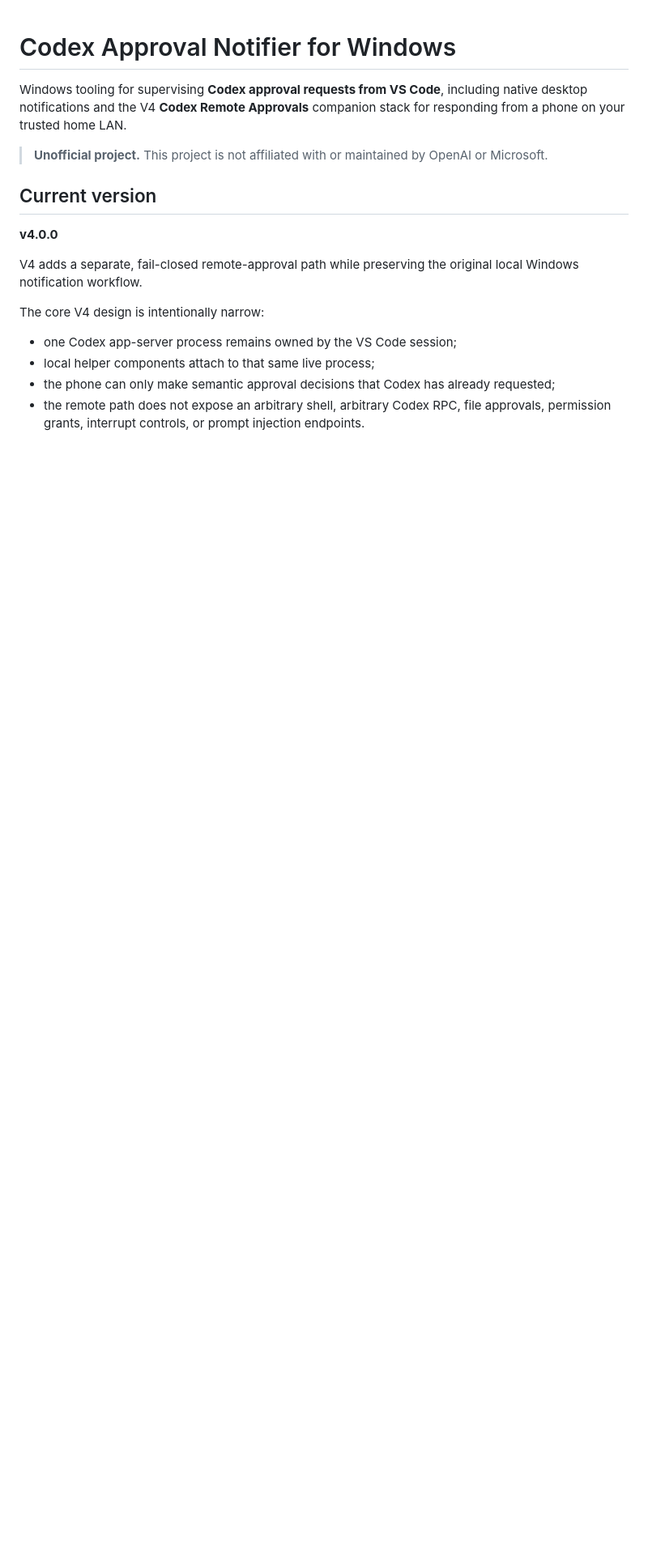
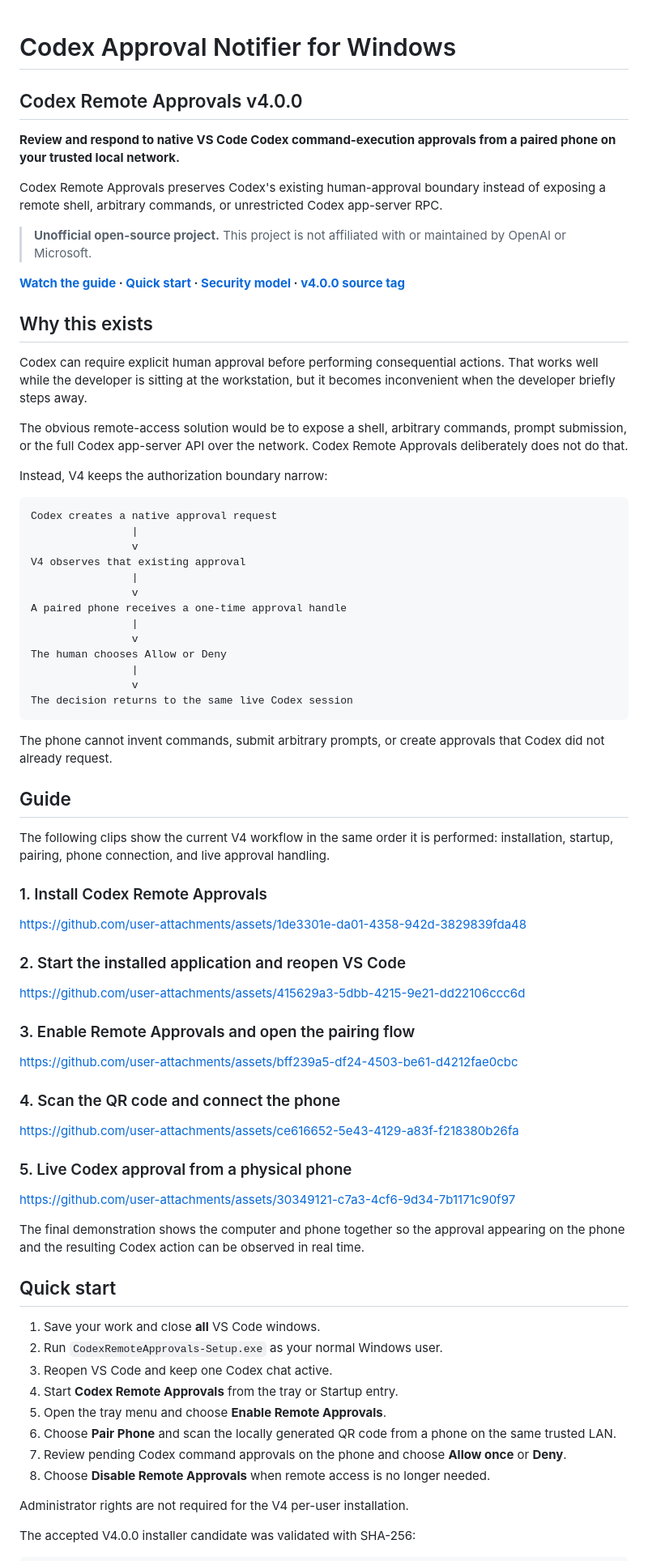
Before and after one commit to tobiasGuta/VS-Code-Codex-Approval-Notifier-for-Windows, a Markdown page: README.md, the part around one of its changes. Shown at 81% size. GitHub-like rendering; blank space fills up the shorter version.

Commit message:
docs: improve v4 README presentation

````diff
--- a/README.md
+++ b/README.md
@@ -1,18 +1,79 @@
 # Codex Approval Notifier for Windows
 
-Windows tooling for supervising **Codex approval requests from VS Code**, including native desktop notifications and the V4 **Codex Remote Approvals** companion stack for responding from a phone on your trusted home LAN.
+## Codex Remote Approvals v4.0.0
 
-> **Unofficial project.** This project is not affiliated with or maintained by OpenAI or Microsoft.
+**Review and respond to native VS Code Codex command-execution approvals from a paired phone on your trusted local network.**
 
-## Current version
+Codex Remote Approvals preserves Codex's existing human-approval boundary instead of exposing a remote shell, arbitrary commands, or unrestricted Codex app-server RPC.
 
-**v4.0.0**
+> **Unofficial open-source project.** This project is not affiliated with or maintained by OpenAI or Microsoft.
 
-V4 adds a separate, fail-closed remote-approval path while preserving the original local Windows notification workflow.
+**[Watch the guide](#guide) · [Quick start](#quick-start) · [Security model](#security-model) · [v4.0.0 source tag](https://github.com/tobiasGuta/VS-Code-Codex-Approval-Notifier-for-Windows/tree/v4.0.0)**
 
-The core V4 design is intentionally narrow:
+## Why this exists
 
-- one Codex app-server process remains owned by the VS Code session;
-- local helper components attach to that same live process;
-- the phone can only make semantic approval decisions that Codex has already requested;
-- the remote path does not expose an arbitrary shell, arbitrary Codex RPC, file approvals, permission grants, interrupt controls, or prompt injection endpoints.
+Codex can require explicit human approval before performing consequential actions. That works well while the developer is sitting at the workstation, but it becomes inconvenient when the developer briefly steps away.
+
+The obvious remote-access solution would be to expose a shell, arbitrary commands, prompt submission, or the full Codex app-server API over the network. Codex Remote Approvals deliberately does not do that.
+
+Instead, V4 keeps the authorization boundary narrow:
+
+```text
+Codex creates a native approval request
+                |
+                v
+V4 observes that existing approval
+                |
+                v
+A paired phone receives a one-time approval handle
+                |
+                v
+The human chooses Allow or Deny
+                |
+                v
+The decision returns to the same live Codex session
+```
+
+The phone cannot invent commands, submit arbitrary prompts, or create approvals that Codex did not already request.
+
+## Guide
+
+The following clips show the current V4 workflow in the same order it is performed: installation, startup, pairing, phone connection, and live approval handling.
+
+### 1. Install Codex Remote Approvals
+
+https://github.com/user-attachments/assets/1de3301e-da01-4358-942d-3829839fda48
+
+### 2. Start the installed application and reopen VS Code
+
+https://github.com/user-attachments/assets/415629a3-5dbb-4215-9e21-dd22106ccc6d
+
+### 3. Enable Remote Approvals and open the pairing flow
+
+https://github.com/user-attachments/assets/bff239a5-df24-4503-be61-d4212fae0cbc
+
+### 4. Scan the QR code and connect the phone
+
+https://github.com/user-attachments/assets/ce616652-5e43-4129-a83f-f218380b26fa
+
+### 5. Live Codex approval from a physical phone
+
+https://github.com/user-attachments/assets/30349121-c7a3-4cf6-9d34-7b1171c90f97
+
+The final demonstration shows the computer and phone together so the approval appearing on the phone and the resulting Codex action can be observed in real time.
+
+## Quick start
+
+1. Save your work and close **all** VS Code windows.
+2. Run `CodexRemoteApprovals-Setup.exe` as your normal Windows user.
+3. Reopen VS Code and keep one Codex chat active.
+4. Start **Codex Remote Approvals** from the tray or Startup entry.
+5. Open the tray menu and choose **Enable Remote Approvals**.
+6. Choose **Pair Phone** and scan the locally generated QR code from a phone on the same trusted LAN.
+7. Review pending Codex command approvals on the phone and choose **Allow once** or **Deny**.
+8. Choose **Disable Remote Approvals** when remote access is no longer needed.
+
+Administrator rights are not required for the V4 per-user installation.
+
+The accepted V4.0.0 installer candidate was validated with SHA-256:
+
````
Also changed, not shown: other parts of README.md (+106 -100 lines).
